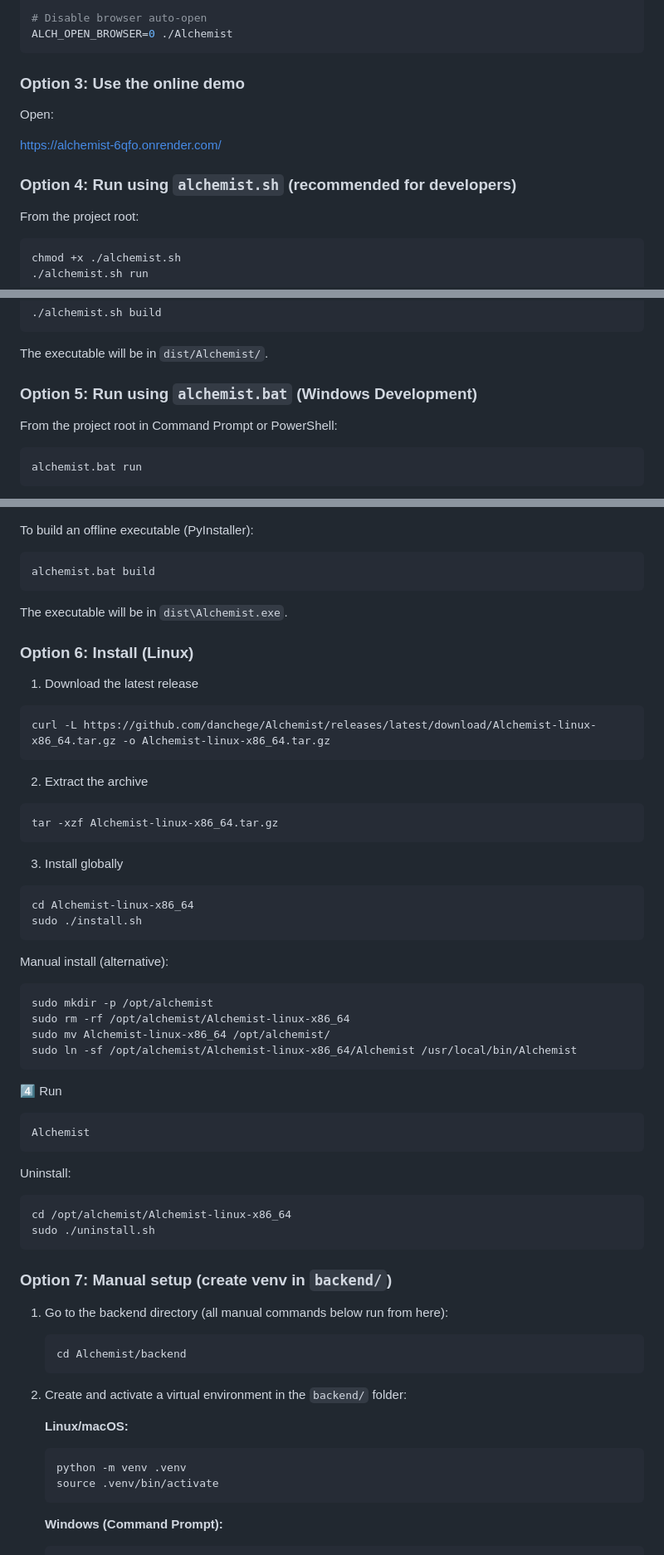
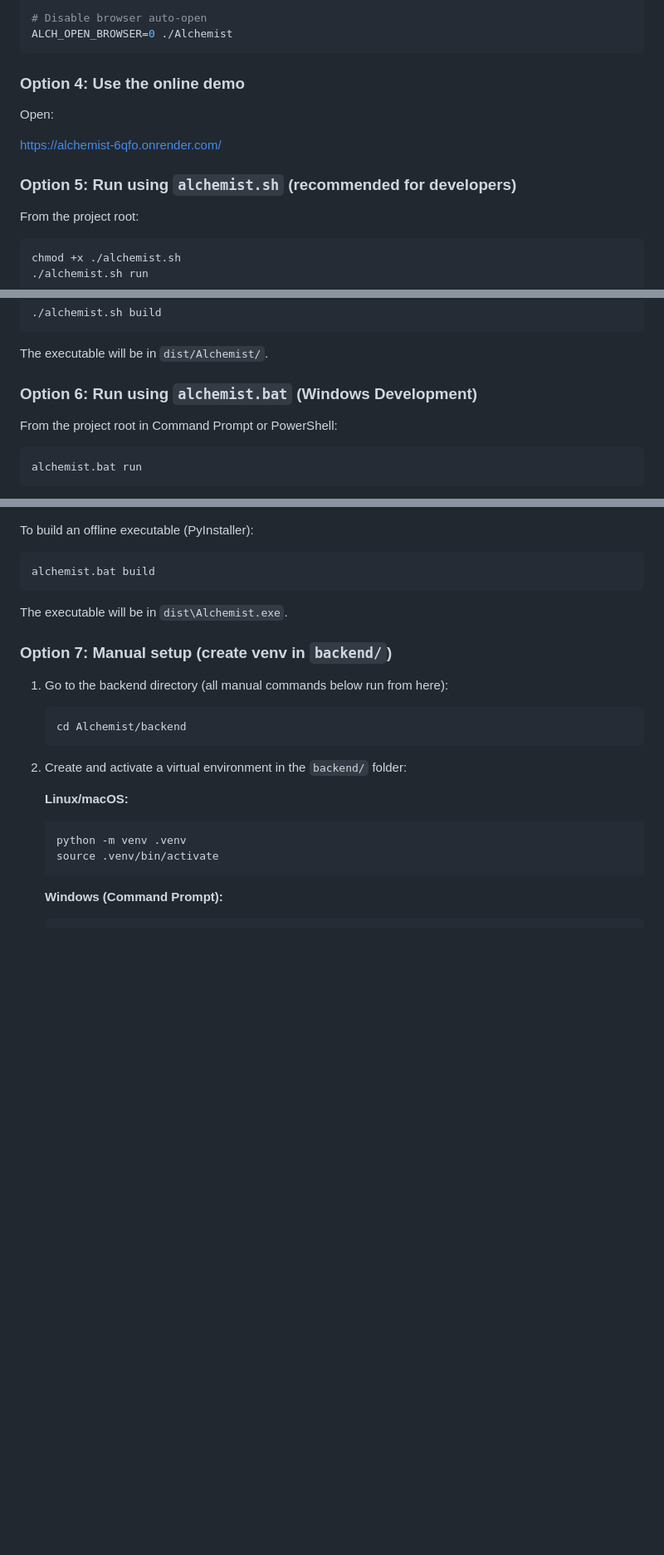
Before and after one commit to danchege/Alchemist, a Markdown page: README.md, 3 parts joined by grey strips. Shown at 83% size. Drawn GitHub-style; blank space fills up the shorter version.

````diff
--- a/README.md
+++ b/README.md
@@ -242,13 +297,13 @@ PORT=5001 ./Alchemist
 ALCH_OPEN_BROWSER=0 ./Alchemist
 ```
 
-### Option 3: Use the online demo
+### Option 4: Use the online demo
 
 Open:
 
 https://alchemist-6qfo.onrender.com/
 
-### Option 4: Run using `alchemist.sh` (recommended for developers)
+### Option 5: Run using `alchemist.sh` (recommended for developers)
 
 From the project root:
 
@@ -273,7 +328,7 @@ To build an offline executable (PyInstaller):
 
 The executable will be in `dist/Alchemist/`.
 
-### Option 5: Run using `alchemist.bat` (Windows Development)
+### Option 6: Run using `alchemist.bat` (Windows Development)
 
 From the project root in Command Prompt or PowerShell:
 
@@ -297,49 +352,6 @@ alchemist.bat build
 ```
 
 The executable will be in `dist\Alchemist.exe`.
-
-### Option 6: Install (Linux)
-
-1. Download the latest release
-
-```bash
-curl -L https://github.com/danchege/Alchemist/releases/latest/download/Alchemist-linux-x86_64.tar.gz -o Alchemist-linux-x86_64.tar.gz
-```
-
-2. Extract the archive
-
-```bash
-tar -xzf Alchemist-linux-x86_64.tar.gz
-```
-
-3. Install globally
-
-```bash
-cd Alchemist-linux-x86_64
-sudo ./install.sh
-```
-
-Manual install (alternative):
-
-```bash
-sudo mkdir -p /opt/alchemist
-sudo rm -rf /opt/alchemist/Alchemist-linux-x86_64
-sudo mv Alchemist-linux-x86_64 /opt/alchemist/
-sudo ln -sf /opt/alchemist/Alchemist-linux-x86_64/Alchemist /usr/local/bin/Alchemist
-```
-
-4️⃣ Run
-
-```bash
-Alchemist
-```
-
-Uninstall:
-
-```bash
-cd /opt/alchemist/Alchemist-linux-x86_64
-sudo ./uninstall.sh
-```
 
 ### Option 7: Manual setup (create venv in `backend/`)
 
````
Also changed, not shown: other parts of README.md (+62 -7 lines).
